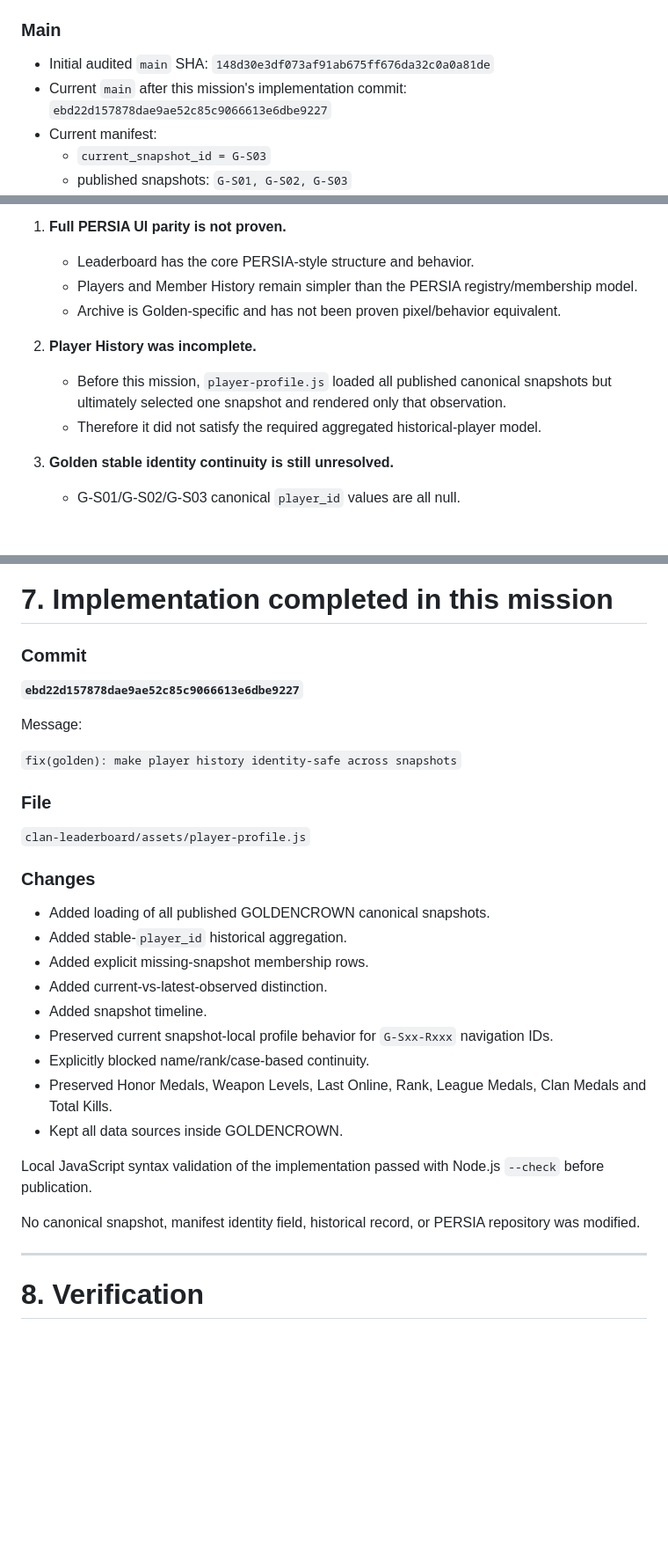
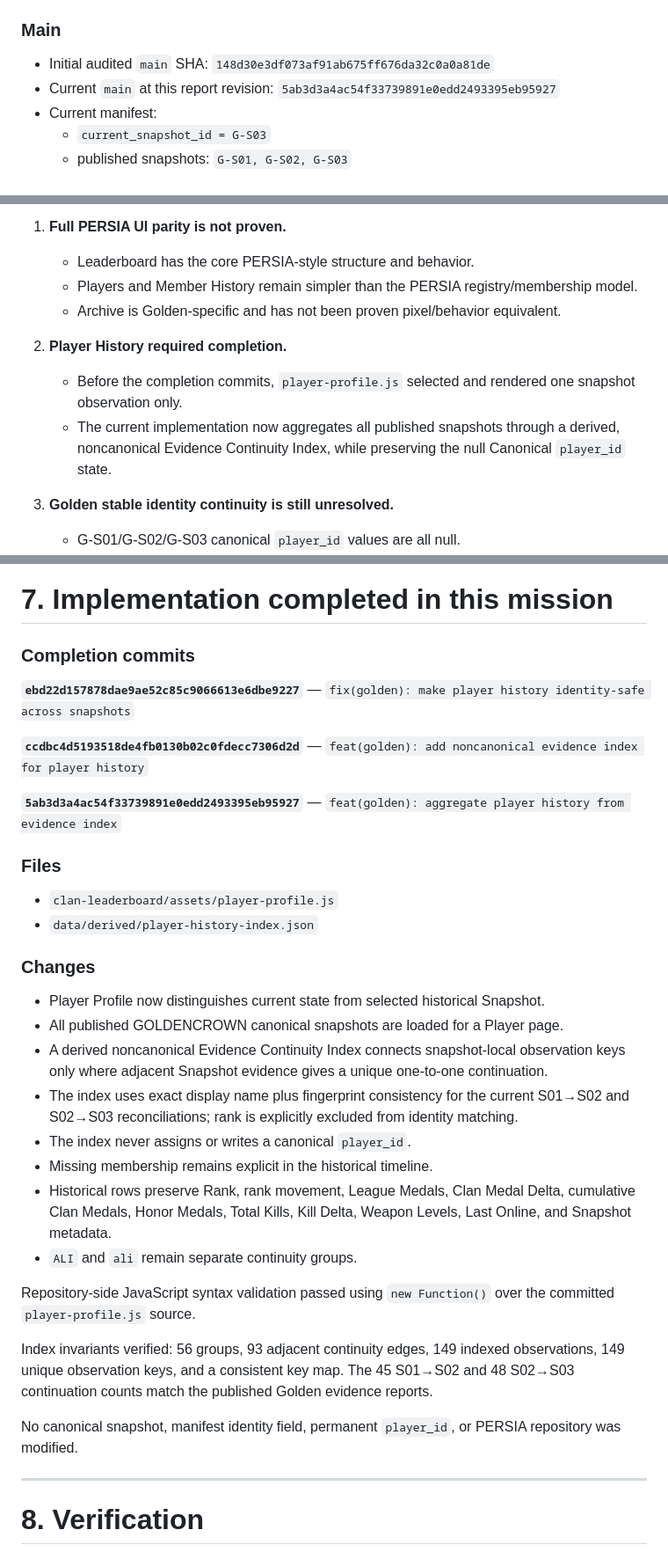
Before and after one commit to neoshisystem/WD-C-Golden, a Markdown page: .agent/GOLDENCROWN_RECOVERY_AND_PLAYER_HISTORY_AUDIT_2026-09-21.md, 3 parts joined by grey strips. Shown at 88% size. Rendered like a GitHub page; blank space fills up the shorter version.

Commit message:
docs(golden): update recovery audit with completed player history

```diff
--- a/.agent/GOLDENCROWN_RECOVERY_AND_PLAYER_HISTORY_AUDIT_2026-09-21.md
+++ b/.agent/GOLDENCROWN_RECOVERY_AND_PLAYER_HISTORY_AUDIT_2026-09-21.md
@@ -12,7 +12,7 @@
 ### Main
 
 - Initial audited `main` SHA: `148d30e3df073af91ab675ff676da32c0a0a81de`
-- Current `main` after this mission's implementation commit: `ebd22d157878dae9ae52c85c9066613e6dbe9227`
+- Current `main` at this report revision: `5ab3d3a4ac54f33739891e0edd2493395eb95927`
 - Current manifest:
   - `current_snapshot_id = G-S03`
   - published snapshots: `G-S01, G-S02, G-S03`
@@ -118,9 +118,9 @@ The previous handoff correctly identified several unfinished areas, and the curr
    - Players and Member History remain simpler than the PERSIA registry/membership model.
    - Archive is Golden-specific and has not been proven pixel/behavior equivalent.
 
-2. **Player History was incomplete.**
-   - Before this mission, `player-profile.js` loaded all published canonical snapshots but ultimately selected one snapshot and rendered only that observation.
-   - Therefore it did not satisfy the required aggregated historical-player model.
+2. **Player History required completion.**
+   - Before the completion commits, `player-profile.js` selected and rendered one snapshot observation only.
+   - The current implementation now aggregates all published snapshots through a derived, noncanonical Evidence Continuity Index, while preserving the null Canonical `player_id` state.
 
 3. **Golden stable identity continuity is still unresolved.**
    - G-S01/G-S02/G-S03 canonical `player_id` values are all null.
@@ -224,33 +224,35 @@ This is the required safety behavior for the current Golden dataset.
 
 # 7. Implementation completed in this mission
 
-### Commit
+### Completion commits
 
-**`ebd22d157878dae9ae52c85c9066613e6dbe9227`**
+**`ebd22d157878dae9ae52c85c9066613e6dbe9227`** — `fix(golden): make player history identity-safe across snapshots`
 
-Message:
+**`ccdbc4d5193518de4fb0130b02c0fdecc7306d2d`** — `feat(golden): add noncanonical evidence index for player history`
 
-`fix(golden): make player history identity-safe across snapshots`
+**`5ab3d3a4ac54f33739891e0edd2493395eb95927`** — `feat(golden): aggregate player history from evidence index`
 
-### File
+### Files
 
-`clan-leaderboard/assets/player-profile.js`
+- `clan-leaderboard/assets/player-profile.js`
+- `data/derived/player-history-index.json`
 
 ### Changes
 
-- Added loading of all published GOLDENCROWN canonical snapshots.
-- Added stable-`player_id` historical aggregation.
-- Added explicit missing-snapshot membership rows.
-- Added current-vs-latest-observed distinction.
-- Added snapshot timeline.
-- Preserved current snapshot-local profile behavior for `G-Sxx-Rxxx` navigation IDs.
-- Explicitly blocked name/rank/case-based continuity.
-- Preserved Honor Medals, Weapon Levels, Last Online, Rank, League Medals, Clan Medals and Total Kills.
-- Kept all data sources inside GOLDENCROWN.
+- Player Profile now distinguishes current state from selected historical Snapshot.
+- All published GOLDENCROWN canonical snapshots are loaded for a Player page.
+- A derived noncanonical Evidence Continuity Index connects snapshot-local observation keys only where adjacent Snapshot evidence gives a unique one-to-one continuation.
+- The index uses exact display name plus fingerprint consistency for the current S01→S02 and S02→S03 reconciliations; rank is explicitly excluded from identity matching.
+- The index never assigns or writes a canonical `player_id`.
+- Missing membership remains explicit in the historical timeline.
+- Historical rows preserve Rank, rank movement, League Medals, Clan Medal Delta, cumulative Clan Medals, Honor Medals, Total Kills, Kill Delta, Weapon Levels, Last Online, and Snapshot metadata.
+- `ALI` and `ali` remain separate continuity groups.
 
-Local JavaScript syntax validation of the implementation passed with Node.js `--check` before publication.
+Repository-side JavaScript syntax validation passed using `new Function()` over the committed `player-profile.js` source.
 
-No canonical snapshot, manifest identity field, historical record, or PERSIA repository was modified.
+Index invariants verified: 56 groups, 93 adjacent continuity edges, 149 indexed observations, 149 unique observation keys, and a consistent key map. The 45 S01→S02 and 48 S02→S03 continuation counts match the published Golden evidence reports.
+
+No canonical snapshot, manifest identity field, permanent `player_id`, or PERSIA repository was modified.
 
 ---
 
```
Also changed, not shown: other parts of .agent/GOLDENCROWN_RECOVERY_AND_PLAYER_HISTORY_AUDIT_2026-09-21.md (+32 -10 lines).
